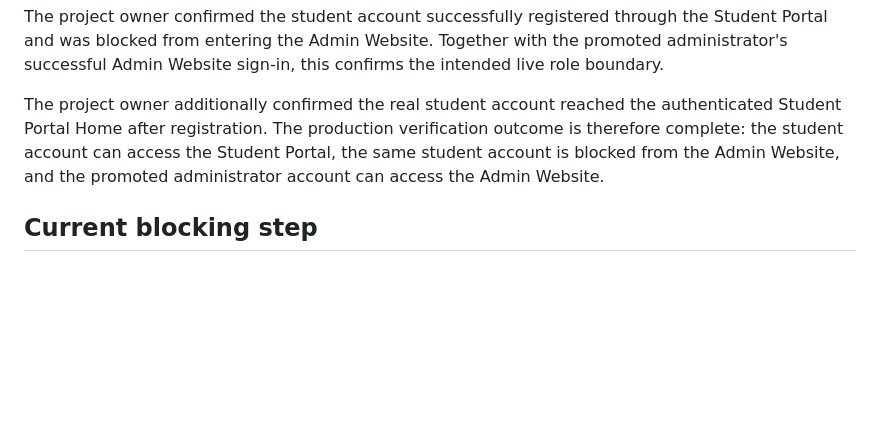
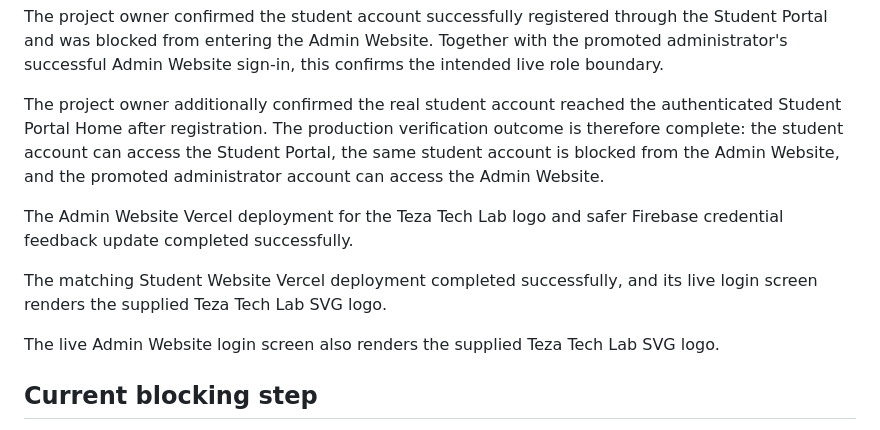
Before and after one commit to Nyi-Nyi-Zin/coursewise-school-management, a Markdown page: docs/FIREBASE_LIVE_STATUS.md, the part around the change. Rendered like a GitHub page; blank space fills up the shorter version.

Commit message:
docs: record live branding and access verification

```diff
--- a/docs/FIREBASE_LIVE_STATUS.md
+++ b/docs/FIREBASE_LIVE_STATUS.md
@@ -26,6 +26,12 @@ The project owner confirmed the student account successfully registered through
 
 The project owner additionally confirmed the real student account reached the authenticated Student Portal Home after registration. The production verification outcome is therefore complete: the student account can access the Student Portal, the same student account is blocked from the Admin Website, and the promoted administrator account can access the Admin Website.
 
+The Admin Website Vercel deployment for the Teza Tech Lab logo and safer Firebase credential feedback update completed successfully.
+
+The matching Student Website Vercel deployment completed successfully, and its live login screen renders the supplied Teza Tech Lab SVG logo.
+
+The live Admin Website login screen also renders the supplied Teza Tech Lab SVG logo.
+
 ## Current blocking step
 
 Trusted callable Functions remain a separate action because this project uses Cloud Functions for Firebase v2 and Firebase may require a Blaze billing plan before they can be deployed. The project owner approved the Cloud Functions API enablement, and a live inventory check now confirms the API is enabled with no functions deployed. Billing and function deployment remain intentionally deferred. Until a billing prerequisite is explicitly approved and the functions are deployed, trusted server-side quiz scoring and the admin-generated password-reset-link helper remain unavailable. Student password-reset email and Firestore-protected website data remain independently available.
```
